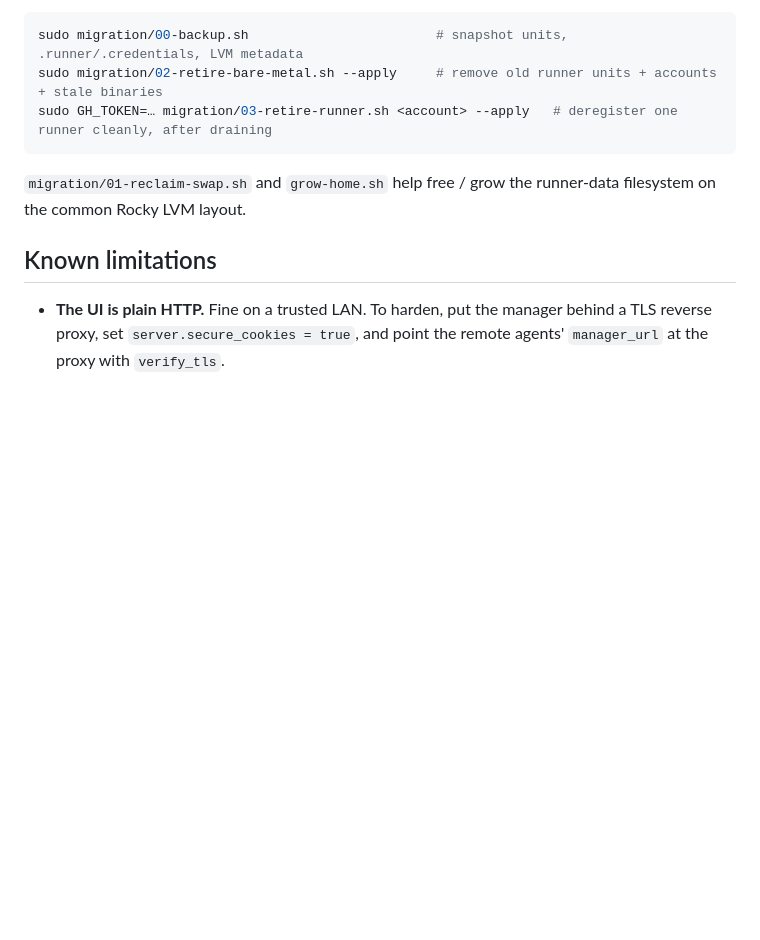
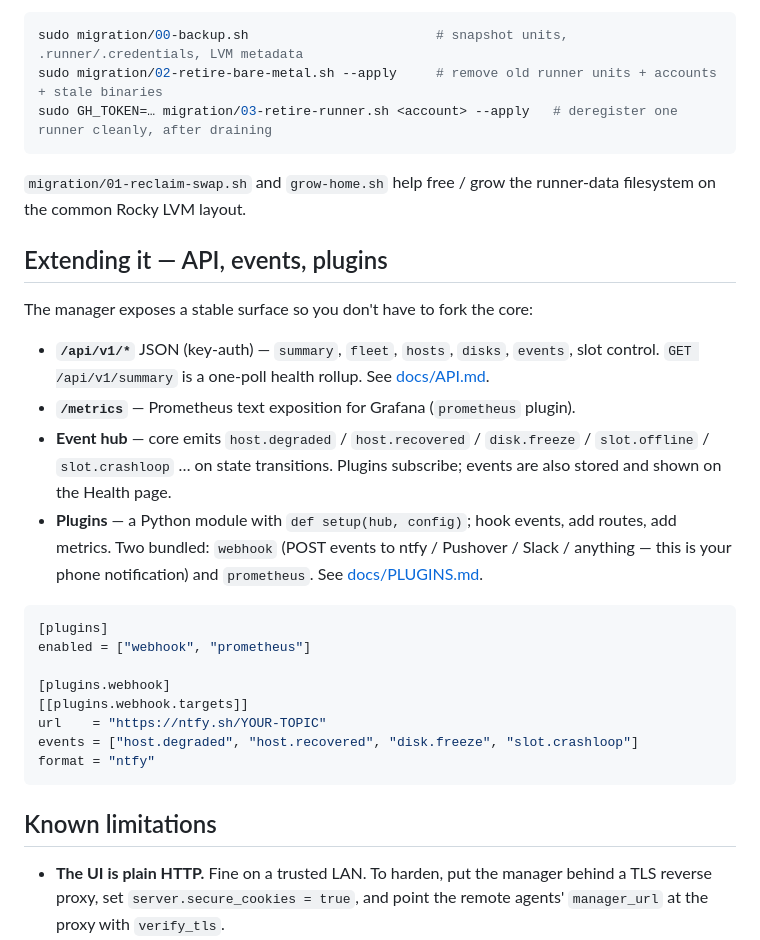
Before and after one commit to Neoterux/ephemeral-runner-farm, a Markdown page: README.md, the part around the change. Drawn GitHub-style; blank space fills up the shorter version.

````diff
--- a/README.md
+++ b/README.md
@@ -152,6 +152,33 @@ sudo GH_TOKEN=… migration/03-retire-runner.sh <account> --apply   # deregister
 `migration/01-reclaim-swap.sh` and `grow-home.sh` help free / grow the
 runner-data filesystem on the common Rocky LVM layout.
 
+## Extending it — API, events, plugins
+
+The manager exposes a stable surface so you don't have to fork the core:
+
+- **`/api/v1/*`** JSON (key-auth) — `summary`, `fleet`, `hosts`, `disks`,
+  `events`, slot control. `GET /api/v1/summary` is a one-poll health rollup.
+  See [docs/API.md](docs/API.md).
+- **`/metrics`** — Prometheus text exposition for Grafana (`prometheus` plugin).
+- **Event hub** — core emits `host.degraded` / `host.recovered` / `disk.freeze`
+  / `slot.offline` / `slot.crashloop` … on state transitions. Plugins subscribe;
+  events are also stored and shown on the Health page.
+- **Plugins** — a Python module with `def setup(hub, config)`; hook events, add
+  routes, add metrics. Two bundled: `webhook` (POST events to ntfy / Pushover /
+  Slack / anything — this is your phone notification) and `prometheus`. See
+  [docs/PLUGINS.md](docs/PLUGINS.md).
+
+```toml
+[plugins]
+enabled = ["webhook", "prometheus"]
+
+[plugins.webhook]
+[[plugins.webhook.targets]]
+url    = "https://ntfy.sh/YOUR-TOPIC"
+events = ["host.degraded", "host.recovered", "disk.freeze", "slot.crashloop"]
+format = "ntfy"
+```
+
 ## Known limitations
 
 - **The UI is plain HTTP.** Fine on a trusted LAN. To harden, put the manager
````
Also changed, not shown: docs/API.md (added, +84 -0 lines), docs/PLUGINS.md (added, +94 -0 lines), docs/screenshots/health.png, 15 other files.
